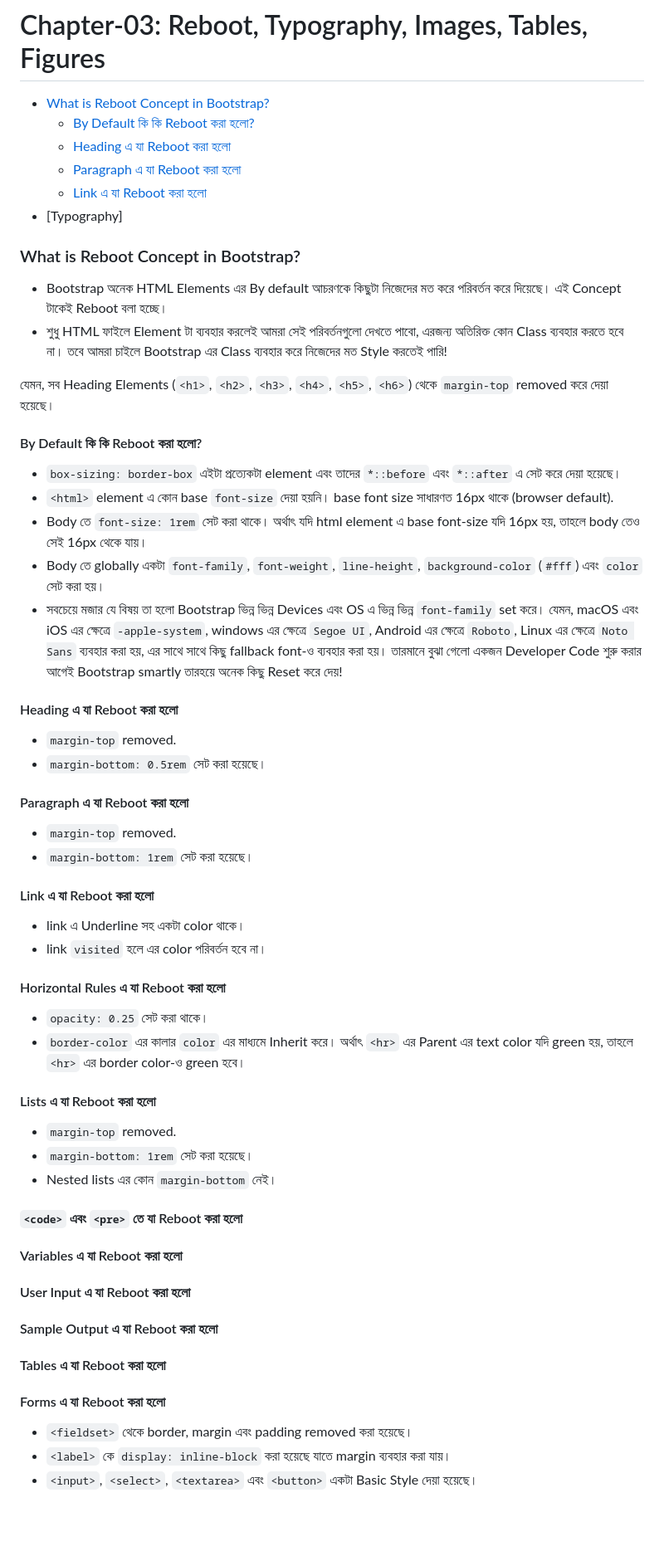
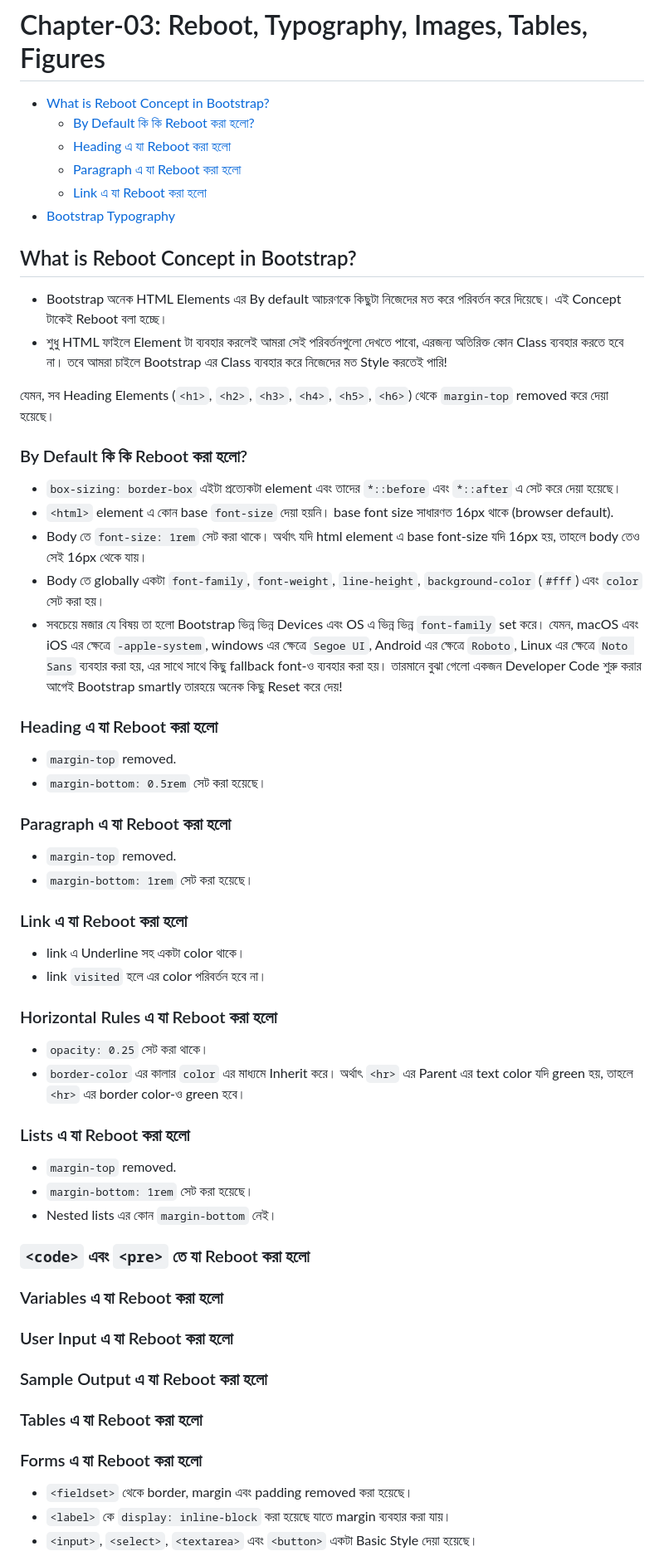
Before and after one commit to CodeJogot/bootstrap-course-in-bangla, a Markdown page: README.md, the part around one of its changes. Shown at 83% size. Drawn GitHub-style; blank space fills up the shorter version.

Commit message:
chapter 03 edited

```diff
--- a/README.md
+++ b/README.md
@@ -505,16 +505,16 @@ Code:
   - [Heading এ যা Reboot করা হলো](#heading-এ-যা-reboot-করা-হলো)
   - [Paragraph এ যা Reboot করা হলো](#paragraph-এ-যা-reboot-করা-হলো)
   - [Link এ যা Reboot করা হলো](#link-এ-যা-reboot-করা-হলো)
-- [Typography]
+- [Bootstrap Typography](#bootstrap-typography)
 
-### What is Reboot Concept in Bootstrap?
+## What is Reboot Concept in Bootstrap?
 
 - Bootstrap অনেক HTML Elements এর By default আচরণকে কিছুটা নিজেদের মত করে পরিবর্তন করে দিয়েছে। এই Concept টাকেই Reboot বলা হচ্ছে।
 - শুধু HTML ফাইলে Element টা ব্যবহার করলেই আমরা সেই পরিবর্তনগুলো দেখতে পাবো, এরজন্য অতিরিক্ত কোন Class ব্যবহার করতে হবে না। তবে আমরা চাইলে Bootstrap এর Class ব্যবহার করে নিজেদের মত Style করতেই পারি!
 
 যেমন, সব Heading Elements (`<h1>`, `<h2>`, `<h3>`, `<h4>`, `<h5>`, `<h6>`) থেকে `margin-top` removed করে দেয়া হয়েছে।
 
-#### By Default কি কি Reboot করা হলো?
+### By Default কি কি Reboot করা হলো?
 
 - `box-sizing: border-box` এইটা প্রত্যেকটা element এবং তাদের `*::before` এবং `*::after` এ সেট করে দেয়া হয়েছে।
 - `<html>` element এ কোন base `font-size` দেয়া হয়নি। base font size সাধারণত 16px থাকে (browser default).
@@ -523,43 +523,43 @@ Code:
 - সবচেয়ে মজার যে বিষয় তা হলো Bootstrap ভিন্ন ভিন্ন Devices এবং OS এ ভিন্ন ভিন্ন `font-family` set করে। যেমন, macOS এবং iOS এর ক্ষেত্রে `-apple-system`, windows এর ক্ষেত্রে `Segoe UI`, Android এর ক্ষেত্রে `Roboto`, Linux এর ক্ষেত্রে `Noto Sans` ব্যবহার করা হয়, এর সাথে সাথে কিছু fallback font-ও ব্যবহার করা হয়।
   তারমানে বুঝা গেলো একজন Developer Code শুরু করার আগেই Bootstrap smartly তারহয়ে অনেক কিছু Reset করে দেয়!
 
-#### Heading এ যা Reboot করা হলো
+### Heading এ যা Reboot করা হলো
 
 - `margin-top` removed.
 - `margin-bottom: 0.5rem` সেট করা হয়েছে।
 
-#### Paragraph এ যা Reboot করা হলো
+### Paragraph এ যা Reboot করা হলো
 
 - `margin-top` removed.
 - `margin-bottom: 1rem` সেট করা হয়েছে।
 
-#### Link এ যা Reboot করা হলো
+### Link এ যা Reboot করা হলো
 
 - link এ Underline সহ একটা color থাকে।
 - link `visited` হলে এর color পরিবর্তন হবে না।
 
-#### Horizontal Rules এ যা Reboot করা হলো
+### Horizontal Rules এ যা Reboot করা হলো
 
 - `opacity: 0.25` সেট করা থাকে।
 - `border-color` এর কালার `color` এর মাধ্যমে Inherit করে। অর্থাৎ `<hr>` এর Parent এর text color যদি green হয়, তাহলে `<hr>` এর border color-ও green হবে।
 
-#### Lists এ যা Reboot করা হলো
+### Lists এ যা Reboot করা হলো
 
 - `margin-top` removed.
 - `margin-bottom: 1rem` সেট করা হয়েছে।
 - Nested lists এর কোন `margin-bottom` নেই।
 
-#### `<code>` এবং `<pre>` তে যা Reboot করা হলো
+### `<code>` এবং `<pre>` তে যা Reboot করা হলো
 
-#### Variables এ যা Reboot করা হলো
+### Variables এ যা Reboot করা হলো
 
-#### User Input এ যা Reboot করা হলো
+### User Input এ যা Reboot করা হলো
 
-#### Sample Output এ যা Reboot করা হলো
+### Sample Output এ যা Reboot করা হলো
 
-#### Tables এ যা Reboot করা হলো
+### Tables এ যা Reboot করা হলো
 
-#### Forms এ যা Reboot করা হলো
+### Forms এ যা Reboot করা হলো
 
 - `<fieldset>` থেকে border, margin এবং padding removed করা হয়েছে।
 - `<label>` কে `display: inline-block` করা হয়েছে যাতে margin ব্যবহার করা যায়।
```
Also changed, not shown: other parts of README.md (+7 -5 lines).
